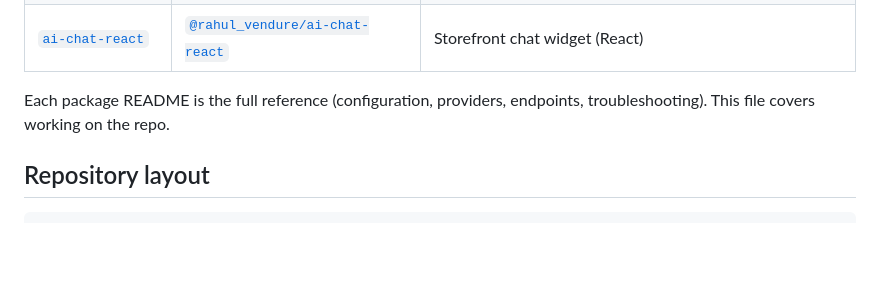
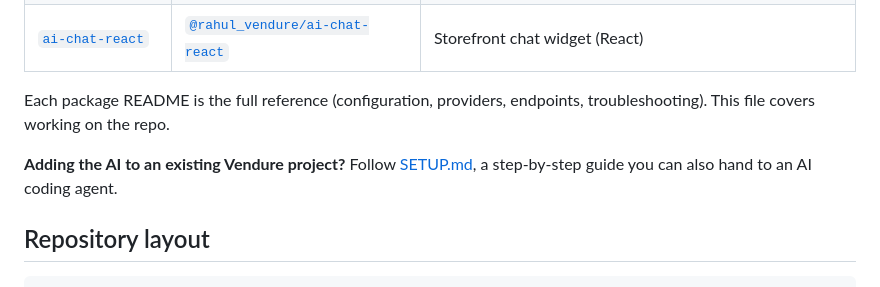
Before and after one commit to Ryrahul/Vendure-ai, a Markdown page: README.md, the part around the change. GitHub-like rendering; blank space fills up the shorter version.

Commit message:
docs: SETUP.md, a step-by-step (agent-friendly) guide for adding the AI to an existing Vendure project
Co-Authored-By: Claude Opus 5.5 <noreply@anthropic.com>

```diff
--- a/README.md
+++ b/README.md
@@ -11,6 +11,8 @@ AI assistants for [Vendure](https://www.vendure.io/) 3.x: a shopping assistant f
 | [`ai-chat-react`](./packages/ai-chat-react) | [`@rahul_vendure/ai-chat-react`](https://www.npmjs.com/package/@rahul_vendure/ai-chat-react) | Storefront chat widget (React) |
 
 Each package README is the full reference (configuration, providers, endpoints, troubleshooting). This file covers working on the repo.
+
+**Adding the AI to an existing Vendure project?** Follow [SETUP.md](./SETUP.md), a step-by-step guide you can also hand to an AI coding agent.
 
 ## Repository layout
 
```
Also changed, not shown: SETUP.md (added, +370 -0 lines).
